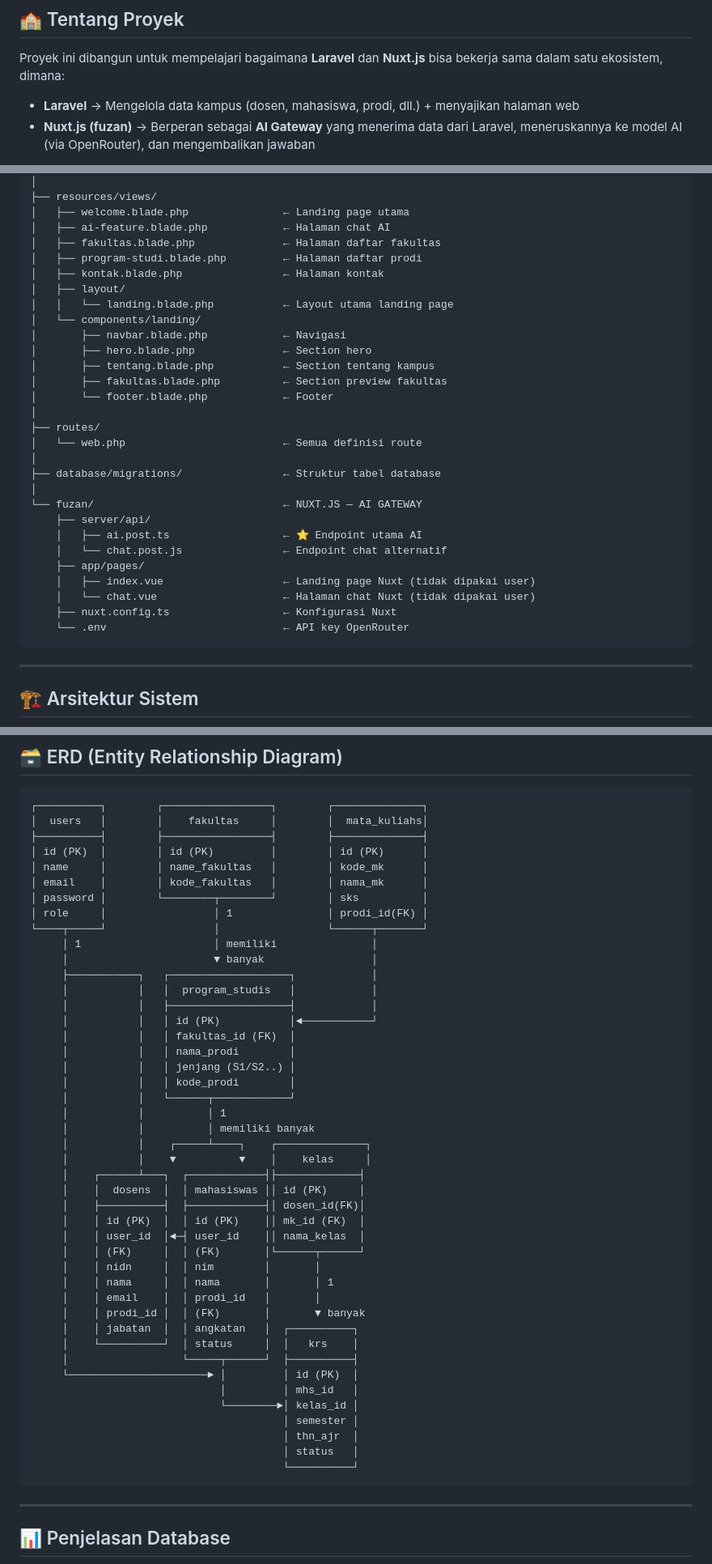
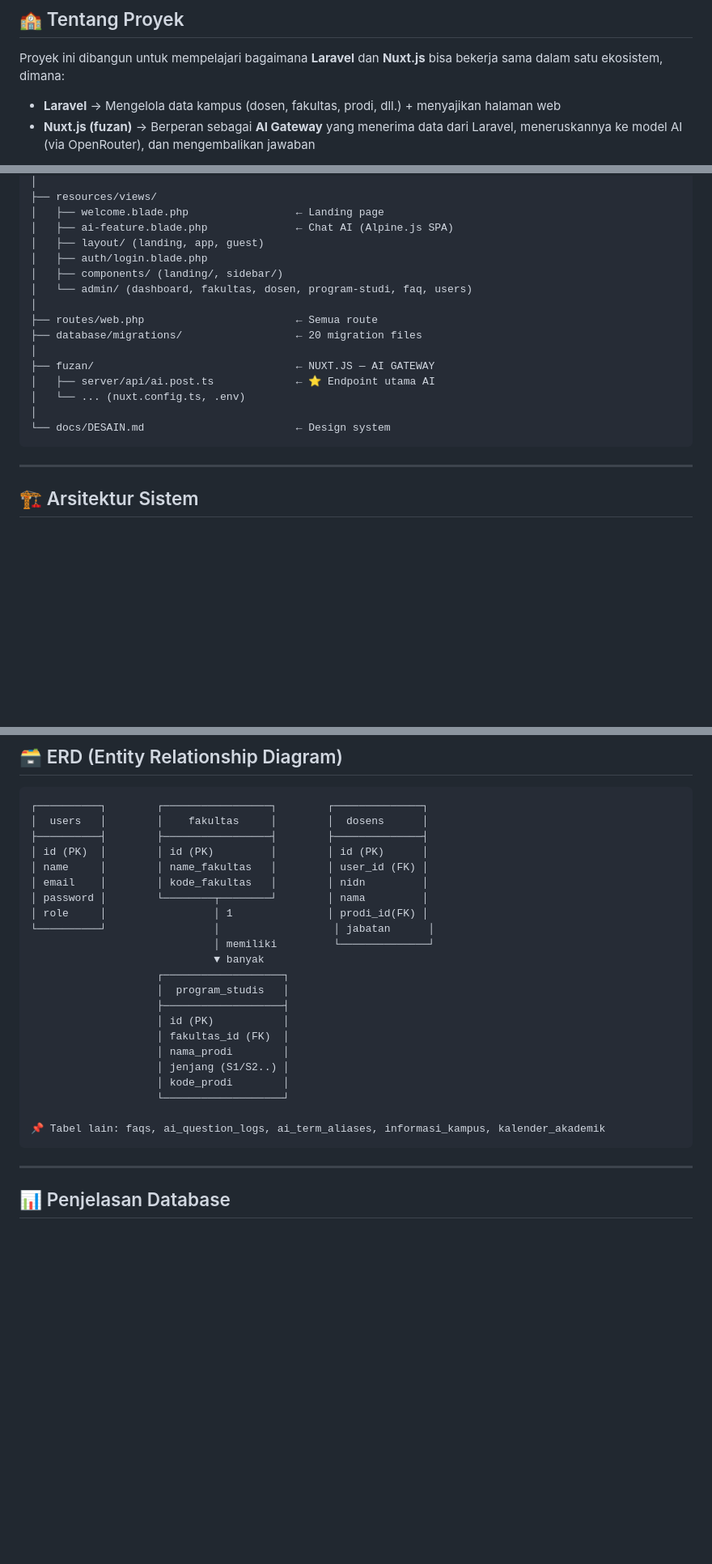
Before and after one commit to NanoKyuuun/AdzkiaSI, a Markdown page: README.md, 3 parts joined by grey strips. Shown at 81% size. GitHub-like rendering; blank space fills up the shorter version.

````diff
--- a/README.md
+++ b/README.md
@@ -34,7 +34,7 @@
 
 Proyek ini dibangun untuk mempelajari bagaimana **Laravel** dan **Nuxt.js** bisa bekerja sama dalam satu ekosistem, dimana:
 
-- **Laravel** → Mengelola data kampus (dosen, mahasiswa, prodi, dll.) + menyajikan halaman web
+- **Laravel** → Mengelola data kampus (dosen, fakultas, prodi, dll.) + menyajikan halaman web
 - **Nuxt.js (fuzan)** → Berperan sebagai **AI Gateway** yang menerima data dari Laravel, meneruskannya ke model AI (via OpenRouter), dan mengembalikan jawaban
 
 Konsep utama yang dipelajari: **Context Passing** — Laravel mengemas data dari database menjadi sebuah "konteks" lalu mengirimkannya ke AI agar AI bisa menjawab pertanyaan berdasarkan data nyata.
@@ -129,33 +132,20 @@ deshboard/                          ← ROOT PROJECT LARAVEL
 │
 ├── resources/views/
-│   ├── welcome.blade.php               ← Landing page utama
-│   ├── ai-feature.blade.php            ← Halaman chat AI
-│   ├── fakultas.blade.php              ← Halaman daftar fakultas
-│   ├── program-studi.blade.php         ← Halaman daftar prodi
-│   ├── kontak.blade.php                ← Halaman kontak
-│   ├── layout/
-│   │   └── landing.blade.php           ← Layout utama landing page
-│   └── components/landing/
-│       ├── navbar.blade.php            ← Navigasi
-│       ├── hero.blade.php              ← Section hero
-│       ├── tentang.blade.php           ← Section tentang kampus
-│       ├── fakultas.blade.php          ← Section preview fakultas
-│       └── footer.blade.php            ← Footer
+│   ├── welcome.blade.php                 ← Landing page
+│   ├── ai-feature.blade.php              ← Chat AI (Alpine.js SPA)
+│   ├── layout/ (landing, app, guest)
+│   ├── auth/login.blade.php
+│   ├── components/ (landing/, sidebar/)
+│   └── admin/ (dashboard, fakultas, dosen, program-studi, faq, users)
 │
-├── routes/
-│   └── web.php                         ← Semua definisi route
+├── routes/web.php                        ← Semua route
+├── database/migrations/                  ← 20 migration files
 │
-├── database/migrations/                ← Struktur tabel database
+├── fuzan/                                ← NUXT.JS — AI GATEWAY
+│   ├── server/api/ai.post.ts             ← ⭐ Endpoint utama AI
+│   └── ... (nuxt.config.ts, .env)
 │
-└── fuzan/                              ← NUXT.JS — AI GATEWAY
-    ├── server/api/
-    │   ├── ai.post.ts                  ← ⭐ Endpoint utama AI
-    │   └── chat.post.js                ← Endpoint chat alternatif
-    ├── app/pages/
-    │   ├── index.vue                   ← Landing page Nuxt (tidak dipakai user)
-    │   └── chat.vue                    ← Halaman chat Nuxt (tidak dipakai user)
-    ├── nuxt.config.ts                  ← Konfigurasi Nuxt
-    └── .env                            ← API key OpenRouter
+└── docs/DESAIN.md                        ← Design system
 ```
 
 ---
@@ -359,49 +339,27 @@ User tanya → Laravel ambil DB → Susun context → Kirim ke Nuxt
 
 ```
 ┌──────────┐        ┌─────────────────┐        ┌──────────────┐
-│  users   │        │    fakultas     │        │  mata_kuliahs│
+│  users   │        │    fakultas     │        │  dosens      │
 ├──────────┤        ├─────────────────┤        ├──────────────┤
 │ id (PK)  │        │ id (PK)         │        │ id (PK)      │
-│ name     │        │ name_fakultas   │        │ kode_mk      │
-│ email    │        │ kode_fakultas   │        │ nama_mk      │
-│ password │        └────────┬────────┘        │ sks          │
+│ name     │        │ name_fakultas   │        │ user_id (FK) │
+│ email    │        │ kode_fakultas   │        │ nidn         │
+│ password │        └────────┬────────┘        │ nama         │
 │ role     │                 │ 1               │ prodi_id(FK) │
-└────┬─────┘                 │                 └──────┬───────┘
-     │ 1                     │ memiliki               │
-     │                       ▼ banyak                 │
-     ├───────────┐   ┌───────────────────┐            │
-     │           │   │  program_studis   │            │
-     │           │   ├───────────────────┤            │
-     │           │   │ id (PK)           │◄───────────┘
-     │           │   │ fakultas_id (FK)  │
-     │           │   │ nama_prodi        │
-     │           │   │ jenjang (S1/S2..) │
-     │           │   │ kode_prodi        │
-     │           │   └──────┬────────────┘
-     │           │          │ 1
-     │           │          │ memiliki banyak
-     │           │    ┌─────┴────┐    ┌──────────────┐
-     │           │    ▼          ▼    │    kelas     │
-     │    ┌──────┴───┐  ┌────────────┤├─────────────┤
-     │    │  dosens  │  │ mahasiswas ││ id (PK)     │
-     │    ├──────────┤  ├────────────┤│ dosen_id(FK)│
-     │    │ id (PK)  │  │ id (PK)    ││ mk_id (FK)  │
-     │    │ user_id  │◄─┤ user_id    ││ nama_kelas  │
-     │    │ (FK)     │  │ (FK)       │└──────┬──────┘
-     │    │ nidn     │  │ nim        │       │
-     │    │ nama     │  │ nama       │       │ 1
-     │    │ email    │  │ prodi_id   │       │
-     │    │ prodi_id │  │ (FK)       │       ▼ banyak
-     │    │ jabatan  │  │ angkatan   │  ┌──────────┐
-     │    └──────────┘  │ status     │  │   krs    │
-     │                  └─────┬──────┘  ├──────────┤
-     └──────────────────────► │         │ id (PK)  │
-                              │         │ mhs_id   │
-                              └────────►│ kelas_id │
-                                        │ semester │
-                                        │ thn_ajr  │
-                                        │ status   │
-                                        └──────────┘
+└──────────┘                 │                  │ jabatan      │
+                             │ memiliki         └──────────────┘
+                             ▼ banyak
+                    ┌───────────────────┐
+                    │  program_studis   │
+                    ├───────────────────┤
+                    │ id (PK)           │
+                    │ fakultas_id (FK)  │
+                    │ nama_prodi        │
+                    │ jenjang (S1/S2..) │
+                    │ kode_prodi        │
+                    └───────────────────┘
+
+📌 Tabel lain: faqs, ai_question_logs, ai_term_aliases, informasi_kampus, kalender_akademik
 ```
 
 ---
````
Also changed, not shown: other parts of README.md (+62 -66 lines).
